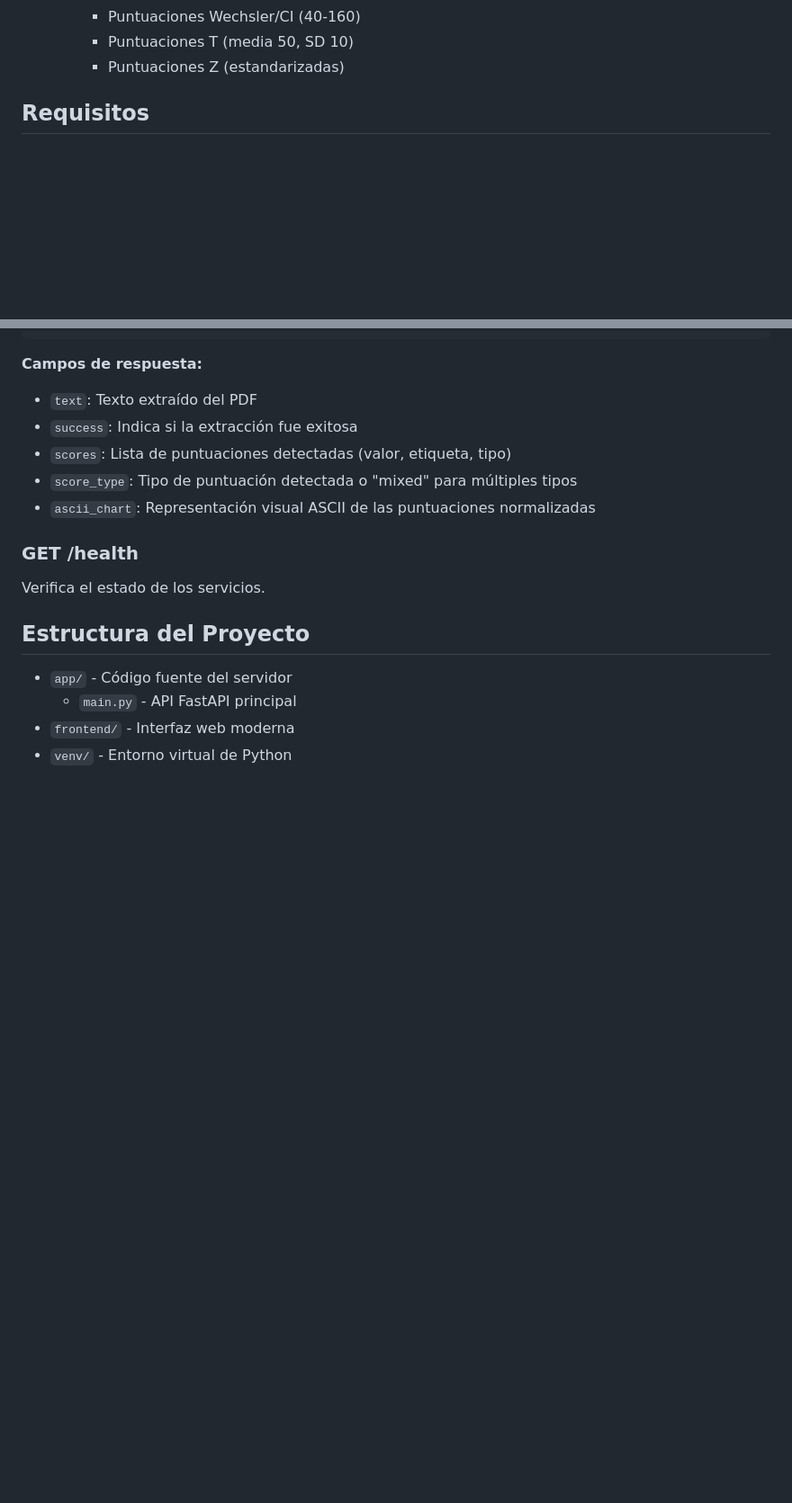
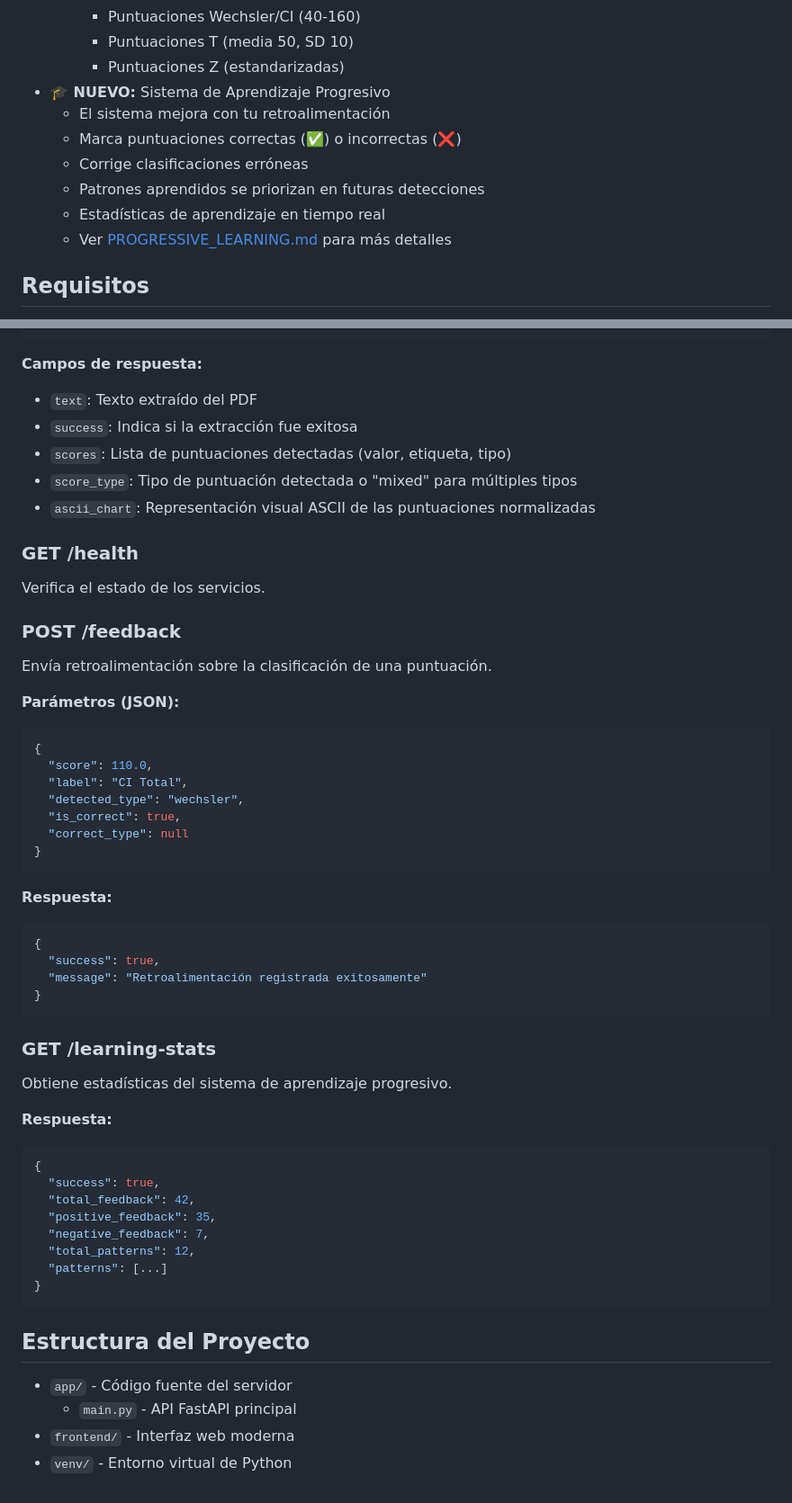
Before and after one commit to xukrutdonut/ocr-pdf-server, a Markdown page: README.md, 2 parts joined by grey strips. Shown at 90% size. Drawn GitHub-style; blank space fills up the shorter version.

Commit message:
Add comprehensive documentation for progressive learning system
Co-authored-by: xukrutdonut <173039496+xukrutdonut@users.noreply.github.com>

````diff
--- a/README.md
+++ b/README.md
@@ -19,6 +19,13 @@ Servidor web para extracción de texto de archivos PDF mediante OCR (Reconocimie
     - Puntuaciones Wechsler/CI (40-160)
     - Puntuaciones T (media 50, SD 10)
     - Puntuaciones Z (estandarizadas)
+- **🎓 NUEVO:** Sistema de Aprendizaje Progresivo
+  - El sistema mejora con tu retroalimentación
+  - Marca puntuaciones correctas (✅) o incorrectas (❌)
+  - Corrige clasificaciones erróneas
+  - Patrones aprendidos se priorizan en futuras detecciones
+  - Estadísticas de aprendizaje en tiempo real
+  - Ver [PROGRESSIVE_LEARNING.md](./PROGRESSIVE_LEARNING.md) para más detalles
 
 ## Requisitos
 
@@ -127,6 +134,43 @@ Extrae texto de un archivo PDF.
 ### GET /health
 Verifica el estado de los servicios.
 
+### POST /feedback
+Envía retroalimentación sobre la clasificación de una puntuación.
+
+**Parámetros (JSON):**
+```json
+{
+  "score": 110.0,
+  "label": "CI Total",
+  "detected_type": "wechsler",
+  "is_correct": true,
+  "correct_type": null
+}
+```
+
+**Respuesta:**
+```json
+{
+  "success": true,
+  "message": "Retroalimentación registrada exitosamente"
+}
+```
+
+### GET /learning-stats
+Obtiene estadísticas del sistema de aprendizaje progresivo.
+
+**Respuesta:**
+```json
+{
+  "success": true,
+  "total_feedback": 42,
+  "positive_feedback": 35,
+  "negative_feedback": 7,
+  "total_patterns": 12,
+  "patterns": [...]
+}
+```
+
 ## Estructura del Proyecto
 
 - `app/` - Código fuente del servidor
````
Also changed, not shown: PROGRESSIVE_LEARNING.md (added, +298 -0 lines).
